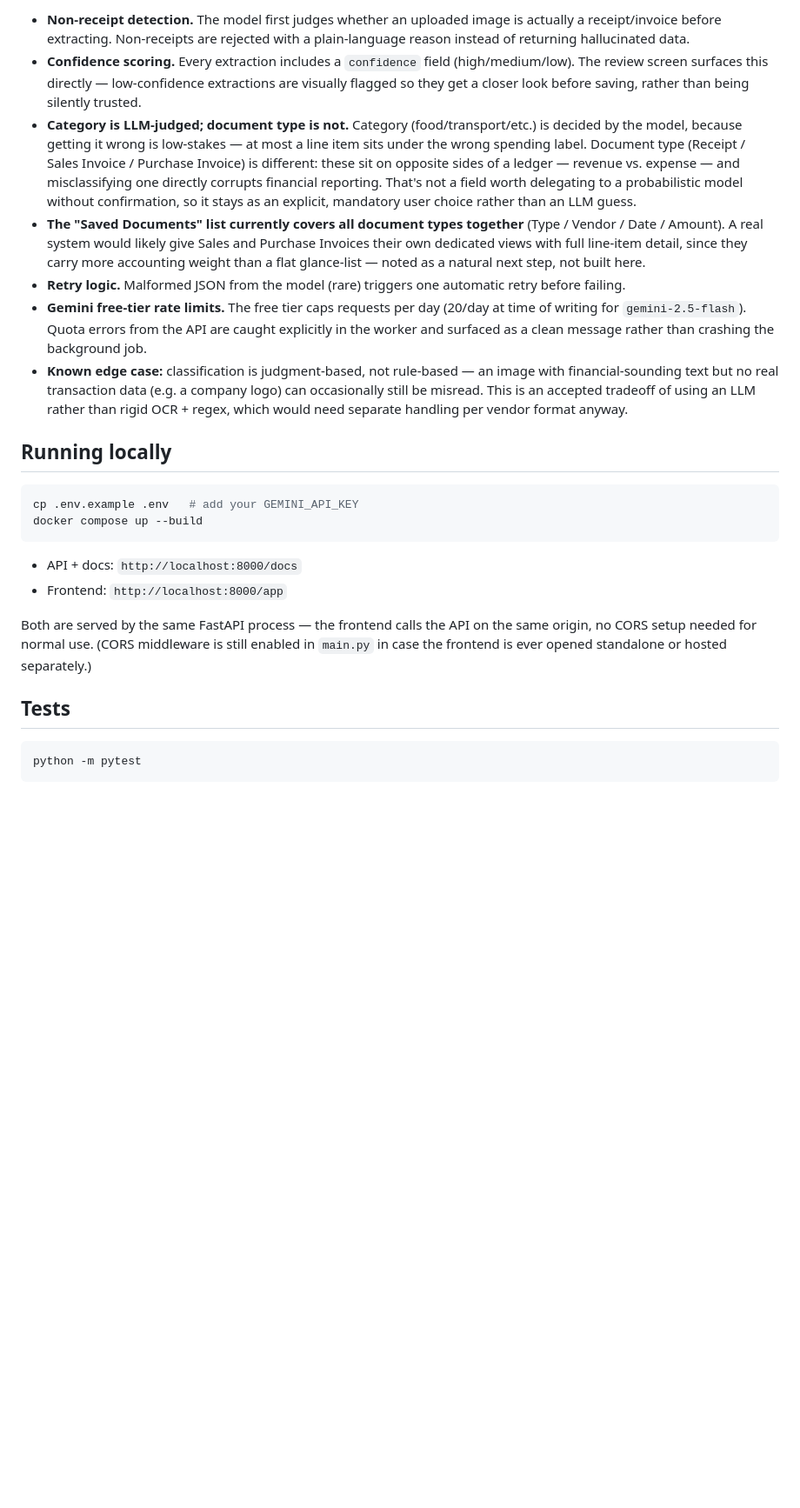
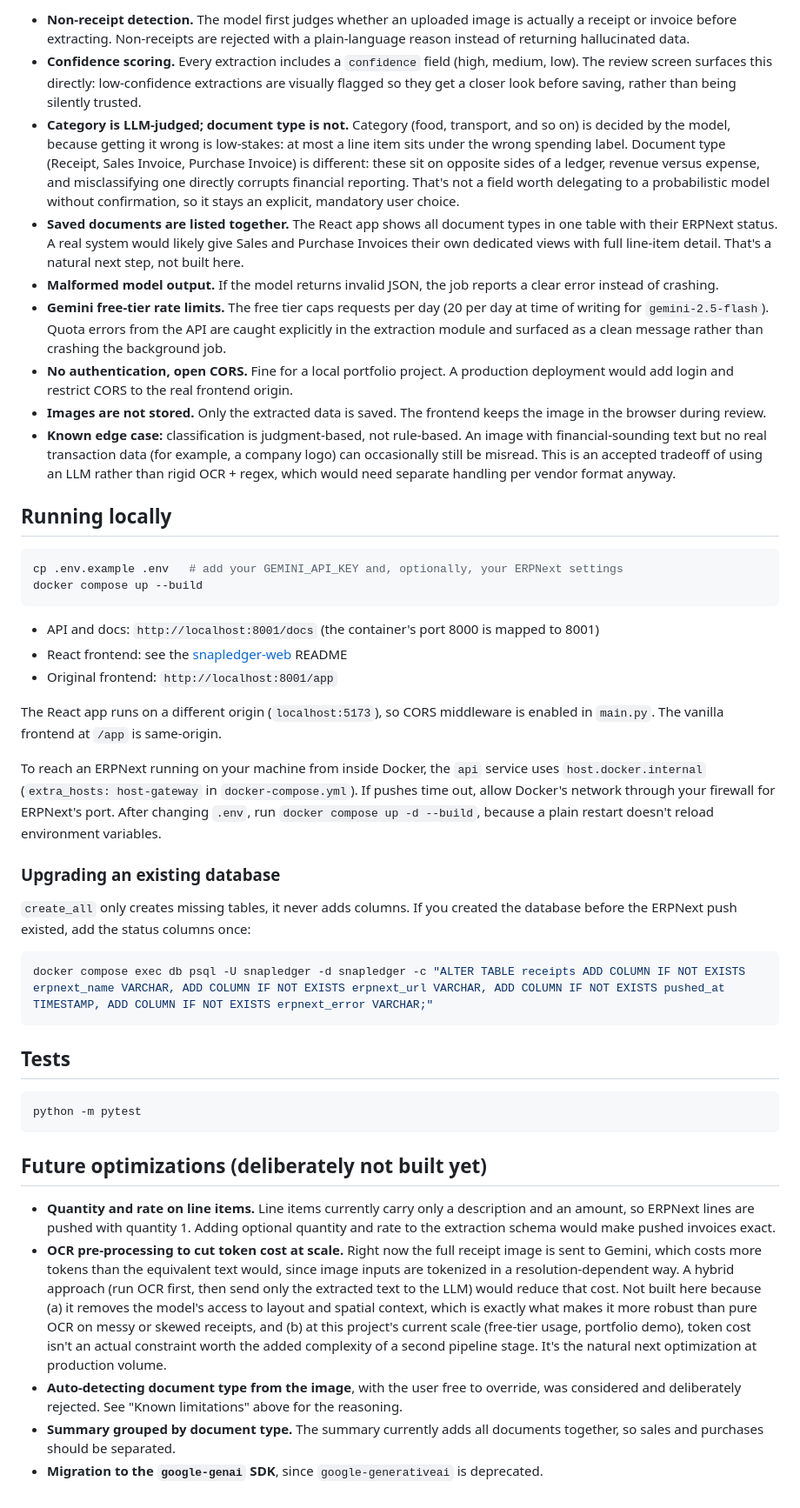
Before and after one commit to DikshyaPaudel/SnapLedger, a Markdown page: README.md, the part around one of its changes. Shown at 87% size. Rendered like a GitHub page; blank space fills up the shorter version.

````diff
--- a/README.md
+++ b/README.md
@@ -68,26 +137,47 @@ OCR + rules is still the better choice for high-volume, fixed-format pipelines (
 
-- **Non-receipt detection.** The model first judges whether an uploaded image is actually a receipt/invoice before extracting. Non-receipts are rejected with a plain-language reason instead of returning hallucinated data.
-- **Confidence scoring.** Every extraction includes a `confidence` field (high/medium/low). The review screen surfaces this directly — low-confidence extractions are visually flagged so they get a closer look before saving, rather than being silently trusted.
-- **Category is LLM-judged; document type is not.** Category (food/transport/etc.) is decided by the model, because getting it wrong is low-stakes — at most a line item sits under the wrong spending label. Document type (Receipt / Sales Invoice / Purchase Invoice) is different: these sit on opposite sides of a ledger — revenue vs. expense — and misclassifying one directly corrupts financial reporting. That's not a field worth delegating to a probabilistic model without confirmation, so it stays as an explicit, mandatory user choice rather than an LLM guess.
-- **The "Saved Documents" list currently covers all document types together** (Type / Vendor / Date / Amount). A real system would likely give Sales and Purchase Invoices their own dedicated views with full line-item detail, since they carry more accounting weight than a flat glance-list — noted as a natural next step, not built here.
-- **Retry logic.** Malformed JSON from the model (rare) triggers one automatic retry before failing.
-- **Gemini free-tier rate limits.** The free tier caps requests per day (20/day at time of writing for `gemini-2.5-flash`). Quota errors from the API are caught explicitly in the worker and surfaced as a clean message rather than crashing the background job.
-- **Known edge case:** classification is judgment-based, not rule-based — an image with financial-sounding text but no real transaction data (e.g. a company logo) can occasionally still be misread. This is an accepted tradeoff of using an LLM rather than rigid OCR + regex, which would need separate handling per vendor format anyway.
+- **Non-receipt detection.** The model first judges whether an uploaded image is actually a receipt or invoice before extracting. Non-receipts are rejected with a plain-language reason instead of returning hallucinated data.
+- **Confidence scoring.** Every extraction includes a `confidence` field (high, medium, low). The review screen surfaces this directly: low-confidence extractions are visually flagged so they get a closer look before saving, rather than being silently trusted.
+- **Category is LLM-judged; document type is not.** Category (food, transport, and so on) is decided by the model, because getting it wrong is low-stakes: at most a line item sits under the wrong spending label. Document type (Receipt, Sales Invoice, Purchase Invoice) is different: these sit on opposite sides of a ledger, revenue versus expense, and misclassifying one directly corrupts financial reporting. That's not a field worth delegating to a probabilistic model without confirmation, so it stays an explicit, mandatory user choice.
+- **Saved documents are listed together.** The React app shows all document types in one table with their ERPNext status. A real system would likely give Sales and Purchase Invoices their own dedicated views with full line-item detail. That's a natural next step, not built here.
+- **Malformed model output.** If the model returns invalid JSON, the job reports a clear error instead of crashing.
+- **Gemini free-tier rate limits.** The free tier caps requests per day (20 per day at time of writing for `gemini-2.5-flash`). Quota errors from the API are caught explicitly in the extraction module and surfaced as a clean message rather than crashing the background job.
+- **No authentication, open CORS.** Fine for a local portfolio project. A production deployment would add login and restrict CORS to the real frontend origin.
+- **Images are not stored.** Only the extracted data is saved. The frontend keeps the image in the browser during review.
+- **Known edge case:** classification is judgment-based, not rule-based. An image with financial-sounding text but no real transaction data (for example, a company logo) can occasionally still be misread. This is an accepted tradeoff of using an LLM rather than rigid OCR + regex, which would need separate handling per vendor format anyway.
 
 ## Running locally
 
 ```bash
-cp .env.example .env   # add your GEMINI_API_KEY
+cp .env.example .env   # add your GEMINI_API_KEY and, optionally, your ERPNext settings
 docker compose up --build
 ```
 
-- API + docs: `http://localhost:8000/docs`
-- Frontend: `http://localhost:8000/app`
+- API and docs: `http://localhost:8001/docs` (the container's port 8000 is mapped to 8001)
+- React frontend: see the [snapledger-web](https://github.com/DikshyaPaudel/snapledger-web) README
+- Original frontend: `http://localhost:8001/app`
 
-Both are served by the same FastAPI process — the frontend calls the API on the same origin, no CORS setup needed for normal use. (CORS middleware is still enabled in `main.py` in case the frontend is ever opened standalone or hosted separately.)
+The React app runs on a different origin (`localhost:5173`), so CORS middleware is enabled in `main.py`. The vanilla frontend at `/app` is same-origin.
+
+To reach an ERPNext running on your machine from inside Docker, the `api` service uses `host.docker.internal` (`extra_hosts: host-gateway` in `docker-compose.yml`). If pushes time out, allow Docker's network through your firewall for ERPNext's port. After changing `.env`, run `docker compose up -d --build`, because a plain restart doesn't reload environment variables.
+
+### Upgrading an existing database
+
+`create_all` only creates missing tables, it never adds columns. If you created the database before the ERPNext push existed, add the status columns once:
+
+```bash
+docker compose exec db psql -U snapledger -d snapledger -c "ALTER TABLE receipts ADD COLUMN IF NOT EXISTS erpnext_name VARCHAR, ADD COLUMN IF NOT EXISTS erpnext_url VARCHAR, ADD COLUMN IF NOT EXISTS pushed_at TIMESTAMP, ADD COLUMN IF NOT EXISTS erpnext_error VARCHAR;"
+```
 
 ## Tests
 
 ```bash
 python -m pytest
 ```
+
+## Future optimizations (deliberately not built yet)
+
+- **Quantity and rate on line items.** Line items currently carry only a description and an amount, so ERPNext lines are pushed with quantity 1. Adding optional quantity and rate to the extraction schema would make pushed invoices exact.
+- **OCR pre-processing to cut token cost at scale.** Right now the full receipt image is sent to Gemini, which costs more tokens than the equivalent text would, since image inputs are tokenized in a resolution-dependent way. A hybrid approach (run OCR first, then send only the extracted text to the LLM) would reduce that cost. Not built here because (a) it removes the model's access to layout and spatial context, which is exactly what makes it more robust than pure OCR on messy or skewed receipts, and (b) at this project's current scale (free-tier usage, portfolio demo), token cost isn't an actual constraint worth the added complexity of a second pipeline stage. It's the natural next optimization at production volume.
+- **Auto-detecting document type from the image**, with the user free to override, was considered and deliberately rejected. See "Known limitations" above for the reasoning.
+- **Summary grouped by document type.** The summary currently adds all documents together, so sales and purchases should be separated.
+- **Migration to the `google-genai` SDK**, since `google-generativeai` is deprecated.
````
Also changed, not shown: other parts of README.md (+96 -27 lines).
